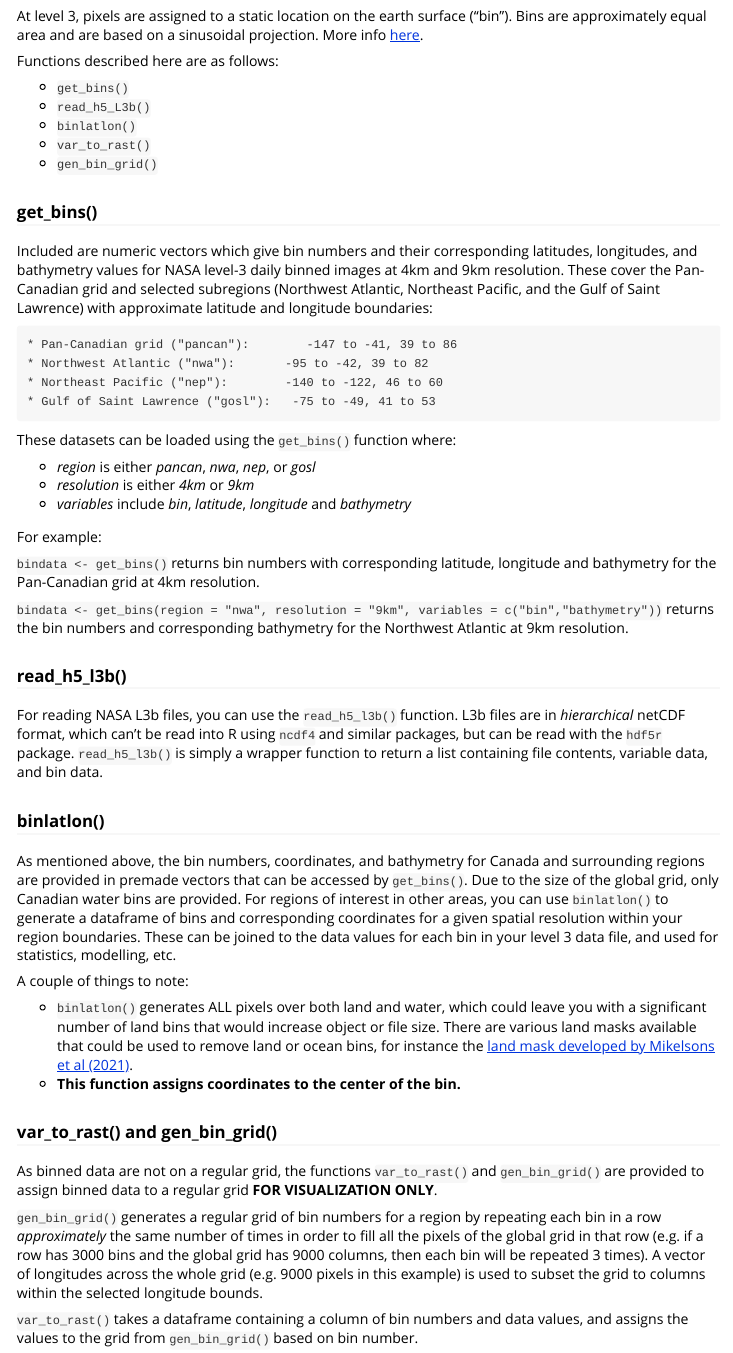
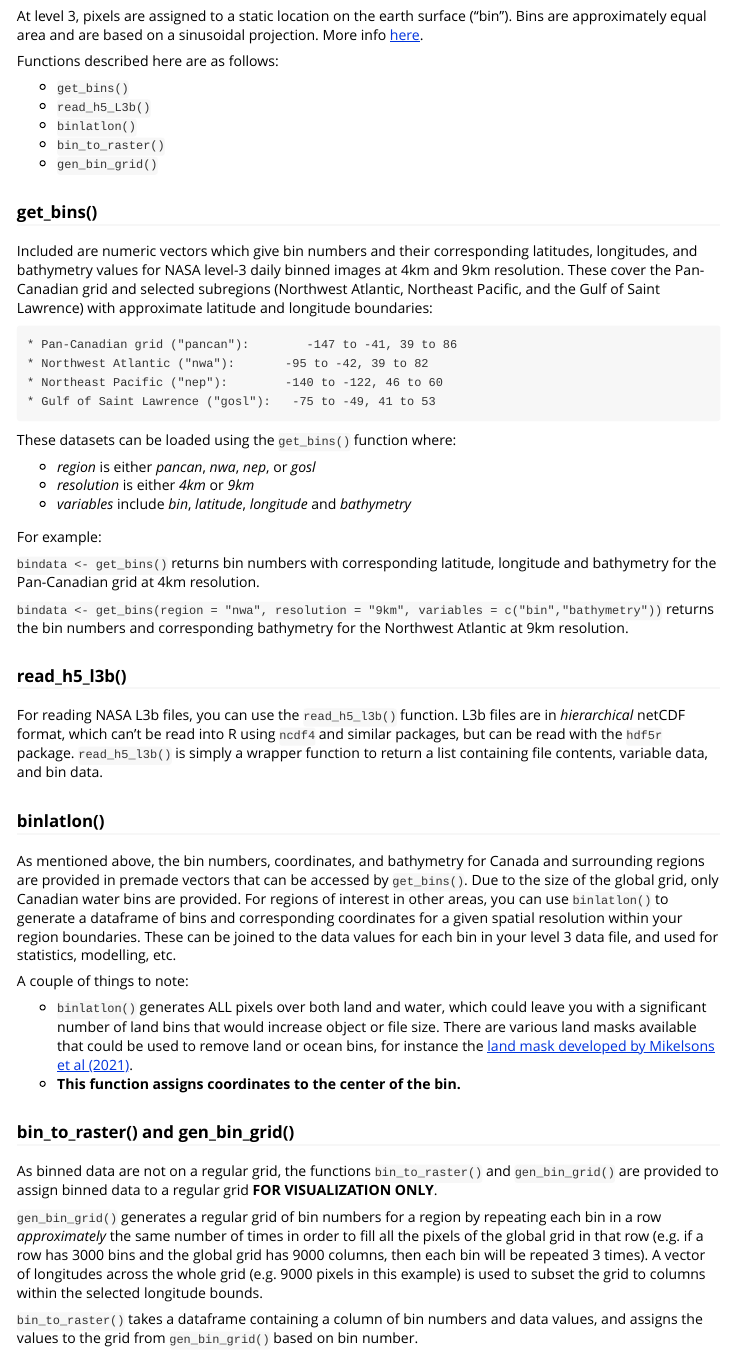
Before and after one commit to BIO-RSG/oceancolouR, an R Markdown document (vignettes/introduction.Rmd): the page in a window 1100 px wide, from 1190 px down. Rendered offline with R 4.5, knitr and Pandoc, with nearby package versions; code that draws random numbers runs with fixed seeds of ours; some code elsewhere in the file could not run offline; long lines of code are wrapped.

Commit message:
change "var_to_rast" function name to "bin_to_raster" and add backward compatibility

```diff
--- a/R/bin_funcs.R
+++ b/R/bin_funcs.R
@@ -164,11 +164,11 @@ gen_bin_grid = function(resolution="4", ext=c(xmn=-147, xmx=-41, ymn=39, ymx=86)
 #' @references See https://oceancolor.gsfc.nasa.gov/docs/format/l3bins/ for more information on bin numbers.
 #' @examples
 #' # make a bathymetry raster for the Northwest Atlantic
-#' var_to_rast(df = get_bins(region="nwa",variables=c("bin","bathymetry")),
-#'             ext = c(lon_bounds$NWA, lat_bounds$NWA))
+#' bin_to_raster(df = get_bins(region="nwa",variables=c("bin","bathymetry")),
+#'               ext = c(lon_bounds$NWA, lat_bounds$NWA))
 #' @return Raster containing the variable data.
 #' @export
-var_to_rast <- function(df, resolution="4", ext=c(xmn=-147, xmx=-41, ymn=39, ymx=86), rast=TRUE, max_bins=50000000) {
+bin_to_raster <- function(df, resolution="4", ext=c(xmn=-147, xmx=-41, ymn=39, ymx=86), rast=TRUE, max_bins=50000000) {
     # create a bin grid for the selected latitudinal extent
     binGrid <- gen_bin_grid(resolution=resolution, ext=ext, rast=FALSE, max_bins=max_bins)
     binGrid_vec <- c(binGrid)
@@ -243,7 +251,7 @@ get_bins <- function(region = "pancan", resolution = "4km", variables = "all") {
 plot_pancan <- function(vec, region="pancan", ext=c(xmn=-147, xmx=-41, ymn=39, ymx=86), resolution="4km", limits=NULL) {
     stopifnot(resolution %in% c("4km", "9km"))
     bins <- (function(v) get(data(list=v, package="oceancolouR", envir = new.env())))(paste0(region,"_bins_",resolution))
-    rast <- var_to_rast(data.frame(bin=bins, var=vec), resolution=gsub("km","",resolution), ext=ext)
+    rast <- bin_to_raster(data.frame(bin=bins, var=vec), resolution=gsub("km","",resolution), ext=ext)
     p <- make_raster_map(rast,xlim=ext[1:2],ylim=ext[3:4],col_limits=limits)
     return(p)
 }
--- a/vignettes/introduction.Rmd
+++ b/vignettes/introduction.Rmd
@@ -118,7 +118,7 @@ Functions described here are as follows:
 - `get_bins()`
 - `read_h5_L3b()`
 - `binlatlon()`
-- `var_to_rast()`
+- `bin_to_raster()`
 - `gen_bin_grid()`
 
 ### get_bins()
@@ -156,13 +156,13 @@ A couple of things to note:
 - `binlatlon()` generates ALL pixels over both land and water, which could leave you with a significant number of land bins that would increase object or file size. There are various land masks available that could be used to remove land or ocean bins, for instance the [land mask developed by Mikelsons et al (2021)]( https://data.mendeley.com/datasets/9r93m9s7cw/1).
 - **This function assigns coordinates to the center of the bin.**
 
-### var_to_rast() and gen_bin_grid()
+### bin_to_raster() and gen_bin_grid()
 
-As binned data are not on a regular grid, the functions `var_to_rast()` and `gen_bin_grid()` are provided to assign binned data to a regular grid **FOR VISUALIZATION ONLY**.
+As binned data are not on a regular grid, the functions `bin_to_raster()` and `gen_bin_grid()` are provided to assign binned data to a regular grid **FOR VISUALIZATION ONLY**.
 
 `gen_bin_grid()` generates a regular grid of bin numbers for a region by repeating each bin in a row *approximately* the same number of times in order to fill all the pixels of the global grid in that row (e.g. if a row has 3000 bins and the global grid has 9000 columns, then each bin will be repeated 3 times). A vector of longitudes across the whole grid (e.g. 9000 pixels in this example) is used to subset the grid to columns within the selected longitude bounds.
 
-`var_to_rast()` takes a dataframe containing a column of bin numbers and data values, and assigns the values to the grid from `gen_bin_grid()` based on bin number.
+`bin_to_raster()` takes a dataframe containing a column of bin numbers and data values, and assigns the values to the grid from `gen_bin_grid()` based on bin number.
 
 **As with binlatlon(), gen_bin_grid() assign coordinates to the center of the bin.**
 
```
Also changed, not shown: R/bin_funcs.R (8 more changed lines), vignettes/introduction.Rmd (2 more changed lines), 3 other files.
